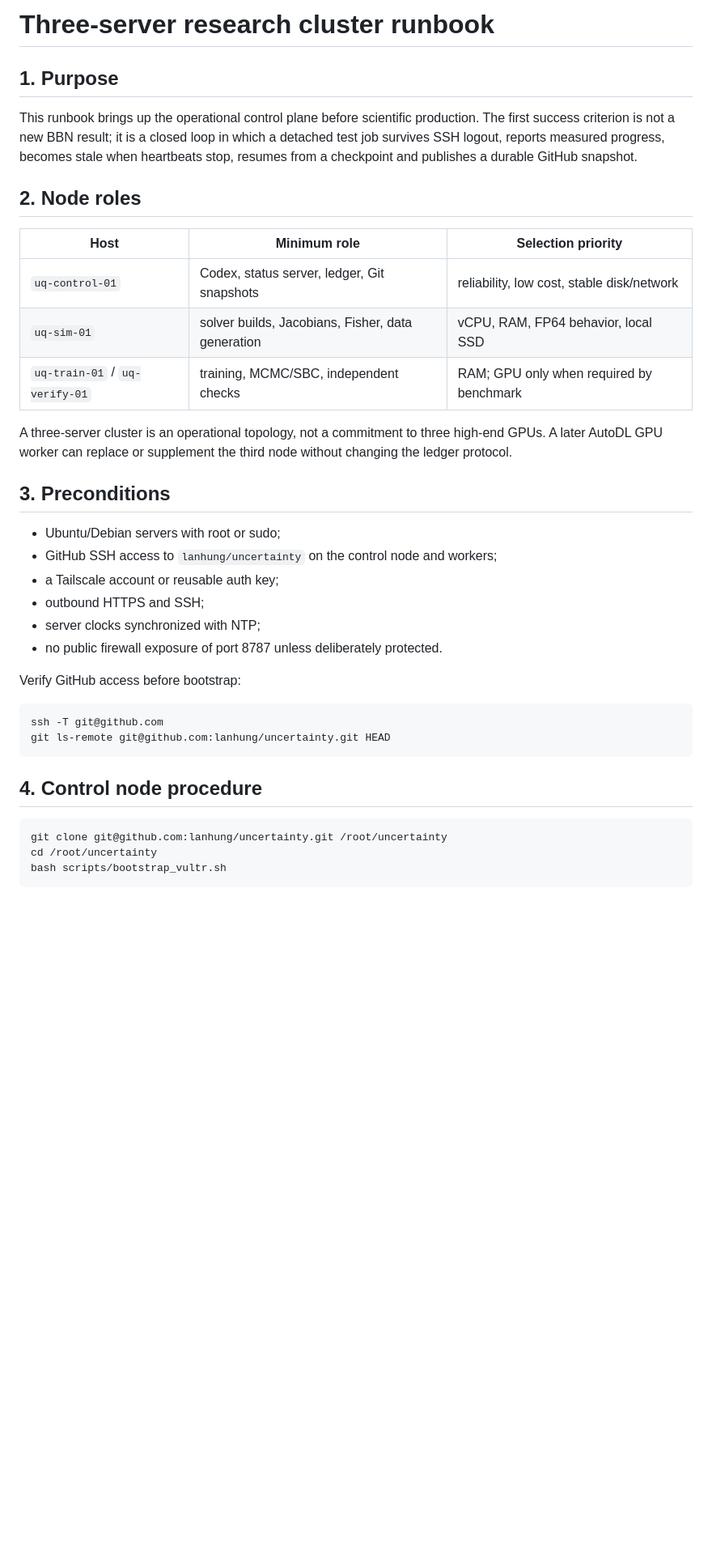
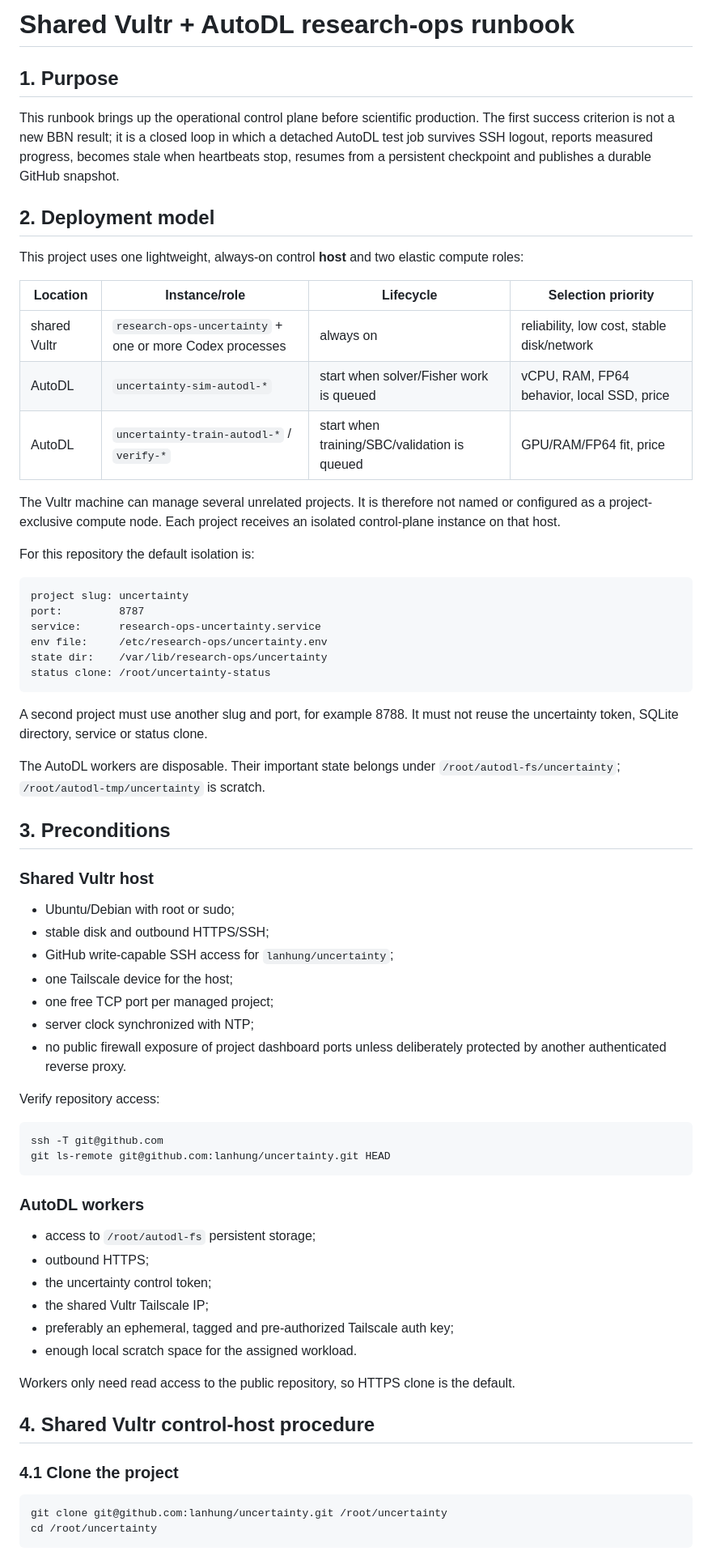
Before and after one commit to lanhung/uncertainty, a Markdown page: docs/ops/CLUSTER_RUNBOOK.md, the part around one of its changes. Shown at 81% size. Drawn GitHub-style; blank space fills up the shorter version.

Commit message:
docs: rewrite runbook for shared Vultr and AutoDL workers

````diff
--- a/docs/ops/CLUSTER_RUNBOOK.md
+++ b/docs/ops/CLUSTER_RUNBOOK.md
@@ -1,42 +1,80 @@
-# Three-server research cluster runbook
+# Shared Vultr + AutoDL research-ops runbook
 
 ## 1. Purpose
 
 This runbook brings up the operational control plane before scientific
 production. The first success criterion is not a new BBN result; it is a closed
-loop in which a detached test job survives SSH logout, reports measured
-progress, becomes stale when heartbeats stop, resumes from a checkpoint and
-publishes a durable GitHub snapshot.
+loop in which a detached AutoDL test job survives SSH logout, reports measured
+progress, becomes stale when heartbeats stop, resumes from a persistent
+checkpoint and publishes a durable GitHub snapshot.
 
-## 2. Node roles
+## 2. Deployment model
 
-| Host | Minimum role | Selection priority |
-|---|---|---|
-| `uq-control-01` | Codex, status server, ledger, Git snapshots | reliability, low cost, stable disk/network |
-| `uq-sim-01` | solver builds, Jacobians, Fisher, data generation | vCPU, RAM, FP64 behavior, local SSD |
-| `uq-train-01` / `uq-verify-01` | training, MCMC/SBC, independent checks | RAM; GPU only when required by benchmark |
+This project uses one lightweight, always-on control **host** and two elastic
+compute roles:
 
-A three-server cluster is an operational topology, not a commitment to three
-high-end GPUs. A later AutoDL GPU worker can replace or supplement the third
-node without changing the ledger protocol.
+| Location | Instance/role | Lifecycle | Selection priority |
+|---|---|---|---|
+| shared Vultr | `research-ops-uncertainty` + one or more Codex processes | always on | reliability, low cost, stable disk/network |
+| AutoDL | `uncertainty-sim-autodl-*` | start when solver/Fisher work is queued | vCPU, RAM, FP64 behavior, local SSD, price |
+| AutoDL | `uncertainty-train-autodl-*` / `verify-*` | start when training/SBC/validation is queued | GPU/RAM/FP64 fit, price |
+
+The Vultr machine can manage several unrelated projects. It is therefore not
+named or configured as a project-exclusive compute node. Each project receives
+an isolated control-plane instance on that host.
+
+For this repository the default isolation is:
+
+```text
+project slug: uncertainty
+port:         8787
+service:      research-ops-uncertainty.service
+env file:     /etc/research-ops/uncertainty.env
+state dir:    /var/lib/research-ops/uncertainty
+status clone: /root/uncertainty-status
+```
+
+A second project must use another slug and port, for example 8788. It must not
+reuse the uncertainty token, SQLite directory, service or status clone.
+
+The AutoDL workers are disposable. Their important state belongs under
+`/root/autodl-fs/uncertainty`; `/root/autodl-tmp/uncertainty` is scratch.
 
 ## 3. Preconditions
 
-- Ubuntu/Debian servers with root or sudo;
-- GitHub SSH access to `lanhung/uncertainty` on the control node and workers;
-- a Tailscale account or reusable auth key;
-- outbound HTTPS and SSH;
-- server clocks synchronized with NTP;
-- no public firewall exposure of port 8787 unless deliberately protected.
+### Shared Vultr host
 
-Verify GitHub access before bootstrap:
+- Ubuntu/Debian with root or sudo;
+- stable disk and outbound HTTPS/SSH;
+- GitHub write-capable SSH access for `lanhung/uncertainty`;
+- one Tailscale device for the host;
+- one free TCP port per managed project;
+- server clock synchronized with NTP;
+- no public firewall exposure of project dashboard ports unless deliberately
+  protected by another authenticated reverse proxy.
+
+Verify repository access:
 
 ```bash
 ssh -T git@github.com
 git ls-remote git@github.com:lanhung/uncertainty.git HEAD
 ```
 
-## 4. Control node procedure
+### AutoDL workers
+
+- access to `/root/autodl-fs` persistent storage;
+- outbound HTTPS;
+- the uncertainty control token;
+- the shared Vultr Tailscale IP;
+- preferably an ephemeral, tagged and pre-authorized Tailscale auth key;
+- enough local scratch space for the assigned workload.
+
+Workers only need read access to the public repository, so HTTPS clone is the
+default.
+
+## 4. Shared Vultr control-host procedure
+
+### 4.1 Clone the project
 
 ```bash
 git clone git@github.com:lanhung/uncertainty.git /root/uncertainty
````
Also changed, not shown: other parts of docs/ops/CLUSTER_RUNBOOK.md (+178 -51 lines).
